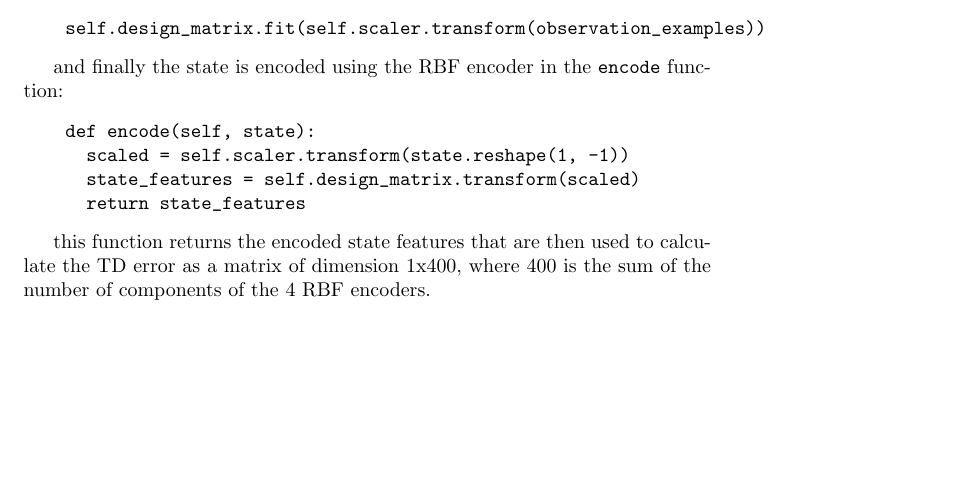
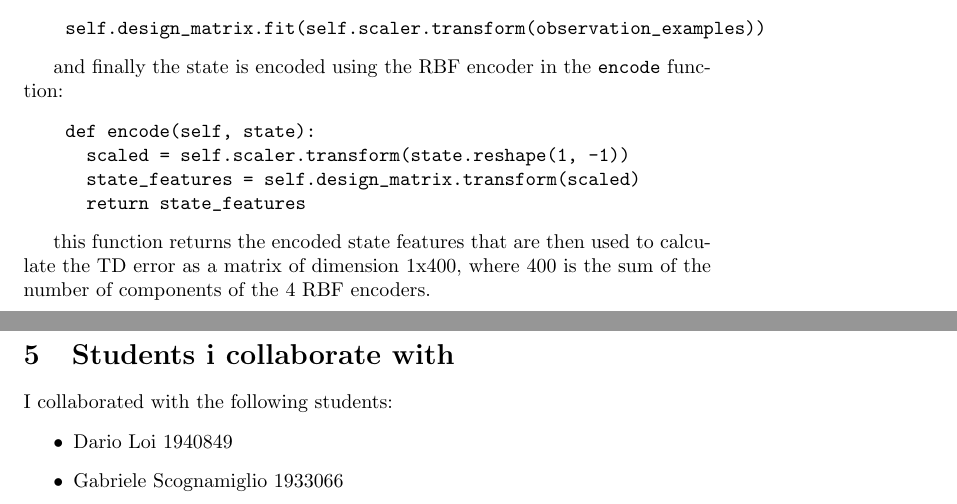
Before and after one commit to maniaa1822/assignment2, a LaTeX document (1822363.tex): part of page 5 of 5 before the commit and two parts of pages 5 and 6 of 6 after it, the two joined at a grey line, cut so that both start at the same text, the shorter picture padded with empty space. Compiled offline with pdfLaTeX.

Commit message:
23/11/2023

```diff
--- a/1822363.tex
+++ b/1822363.tex
@@ -305,16 +305,12 @@ and finally the state is encoded using the RBF encoder in the \texttt{encode} fu
 this function returns the encoded state features that are then used to calculate the TD error as a matrix
 of dimension 1x400, where 400 is the sum of the number of components of the 4 RBF encoders.
 
-
-
-
-
-
-
-
-
-
-
+\section{Students i collaborate with}
+I collaborated with the following students:
+\begin{itemize}
+  \item Dario Loi 1940849
+  \item Gabriele Scognamiglio 1933066
+\end{itemize}
 
 
 \end{document}
```
Also changed, not shown: 1822363.pdf, 5 other files.
